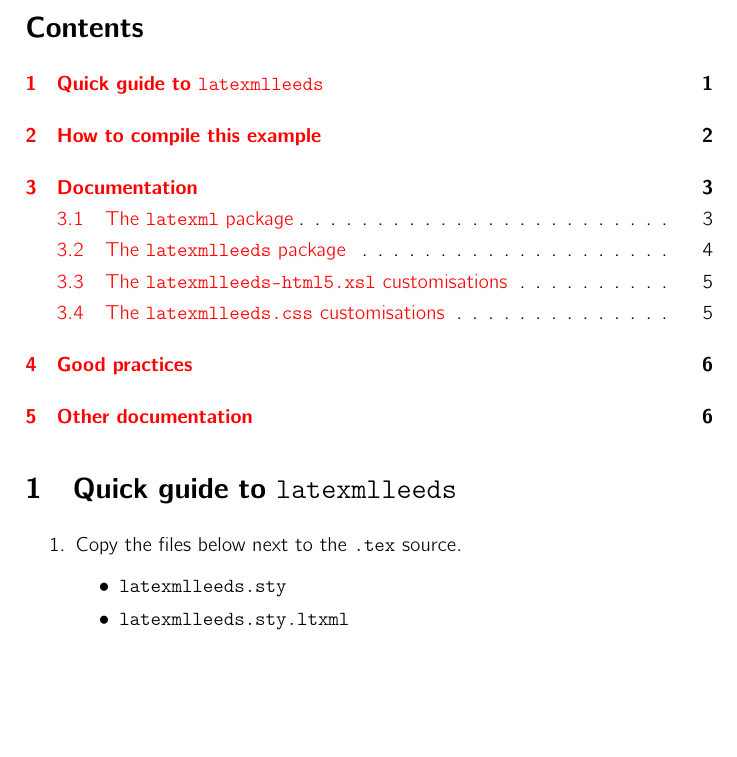
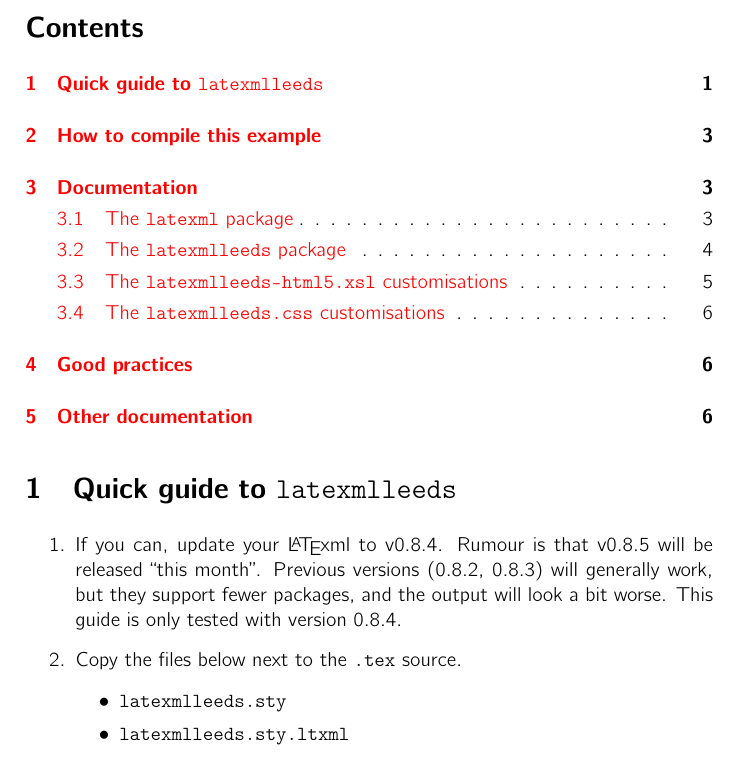
Before and after one commit to vlmantova/bookmlleeds, a LaTeX document (LaTeXML-Leeds.tex): part of page 1 of 6, cut so that both start at the same text, the shorter picture padded with empty space. Compiled offline with pdfLaTeX.

Commit message:
add comment about version

```diff
--- a/LaTeXML-Leeds.tex
+++ b/LaTeXML-Leeds.tex
@@ -40,6 +40,7 @@
 
 \section{Quick guide to \texttt{latexmlleeds}}
 \begin{enumerate}
+  \item If you can, update your \LaTeXML{} to v0.8.4. Rumour is that v0.8.5 will be released ``this month''. Previous versions (0.8.2, 0.8.3) will generally work, but they support fewer packages, and the output will look a bit worse. This guide is only tested with version 0.8.4.
   \item Copy the files below next to the \verb|.tex| source.
   \begin{itemize}
     \item \verb|latexmlleeds.sty|
```
